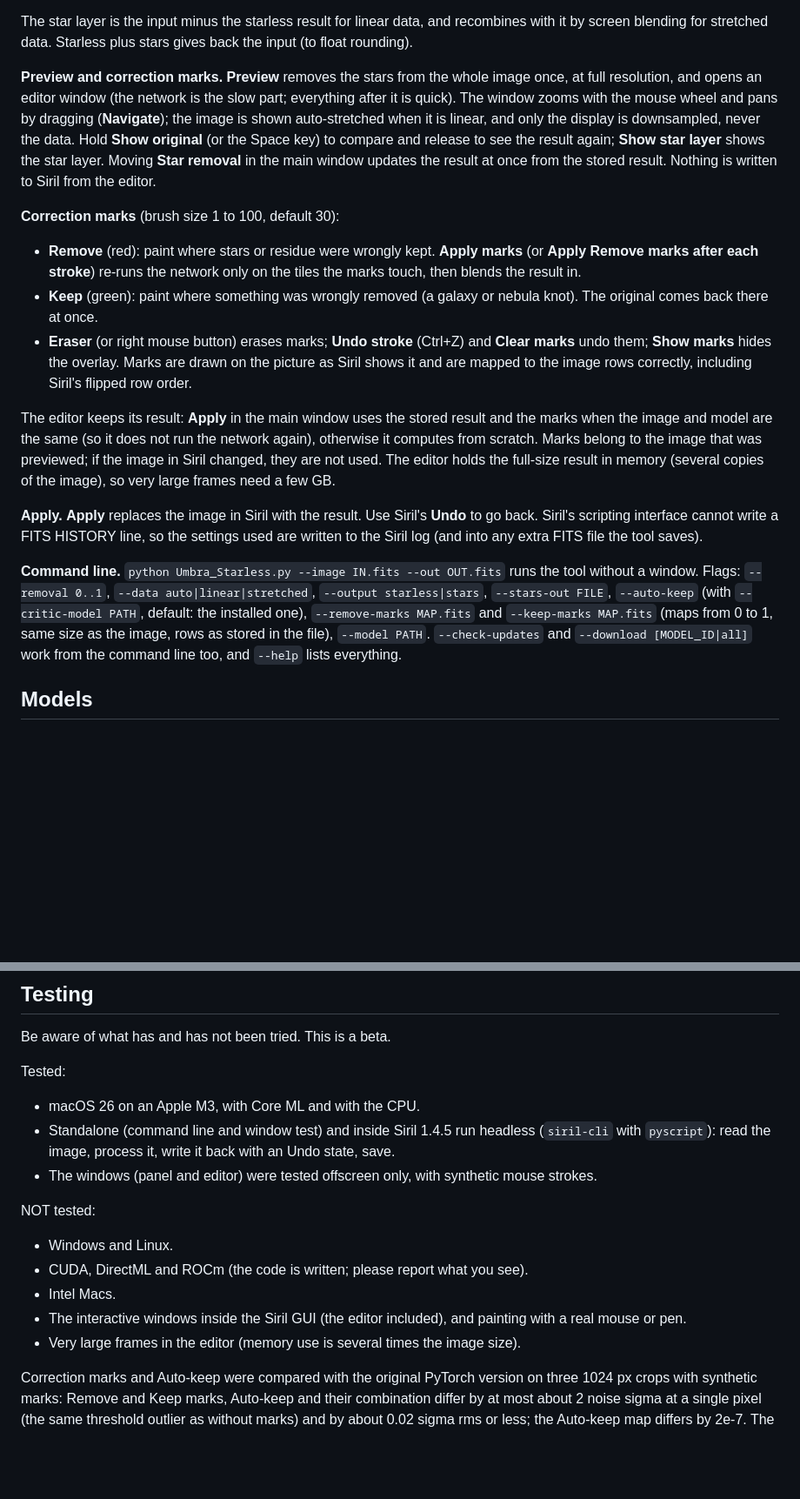
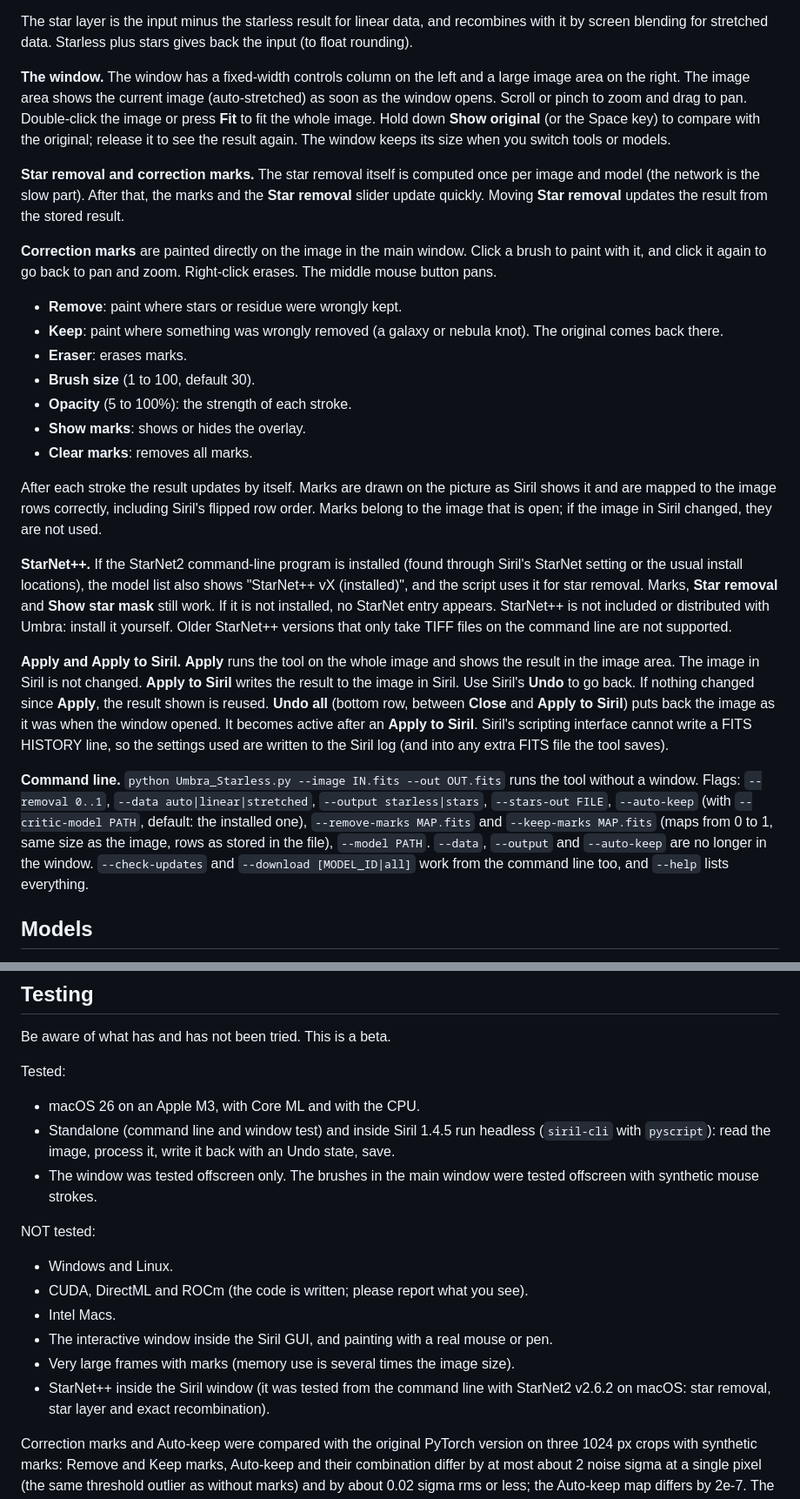
Before and after one commit to Kishanhpatel/umbra-starless, a Markdown page: README.md, 2 parts joined by grey strips. Shown at 87% size. Drawn GitHub-style; blank space fills up the shorter version.

```diff
--- a/README.md
+++ b/README.md
@@ -35,18 +37,26 @@ The model runs once over the whole image in 512 px tiles. Controls:
 The star layer is the input minus the starless result for linear data, and recombines with it by screen blending for stretched data. Starless plus stars gives back the input (to float rounding).
 
 
-**Preview and correction marks.** **Preview** removes the stars from the whole image once, at full resolution, and opens an editor window (the network is the slow part; everything after it is quick). The window zooms with the mouse wheel and pans by dragging (**Navigate**); the image is shown auto-stretched when it is linear, and only the display is downsampled, never the data. Hold **Show original** (or the Space key) to compare and release to see the result again; **Show star layer** shows the star layer. Moving **Star removal** in the main window updates the result at once from the stored result. Nothing is written to Siril from the editor.
+**The window.** The window has a fixed-width controls column on the left and a large image area on the right. The image area shows the current image (auto-stretched) as soon as the window opens. Scroll or pinch to zoom and drag to pan. Double-click the image or press **Fit** to fit the whole image. Hold down **Show original** (or the Space key) to compare with the original; release it to see the result again. The window keeps its size when you switch tools or models.
 
-**Correction marks** (brush size 1 to 100, default 30):
-- **Remove** (red): paint where stars or residue were wrongly kept. **Apply marks** (or **Apply Remove marks after each stroke**) re-runs the network only on the tiles the marks touch, then blends the result in.
-- **Keep** (green): paint where something was wrongly removed (a galaxy or nebula knot). The original comes back there at once.
-- **Eraser** (or right mouse button) erases marks; **Undo stroke** (Ctrl+Z) and **Clear marks** undo them; **Show marks** hides the overlay. Marks are drawn on the picture as Siril shows it and are mapped to the image rows correctly, including Siril's flipped row order.
+**Star removal and correction marks.** The star removal itself is computed once per image and model (the network is the slow part). After that, the marks and the **Star removal** slider update quickly. Moving **Star removal** updates the result from the stored result.
 
-The editor keeps its result: **Apply** in the main window uses the stored result and the marks when the image and model are the same (so it does not run the network again), otherwise it computes from scratch. Marks belong to the image that was previewed; if the image in Siril changed, they are not used. The editor holds the full-size result in memory (several copies of the image), so very large frames need a few GB.
+**Correction marks** are painted directly on the image in the main window. Click a brush to paint with it, and click it again to go back to pan and zoom. Right-click erases. The middle mouse button pans.
+- **Remove**: paint where stars or residue were wrongly kept.
+- **Keep**: paint where something was wrongly removed (a galaxy or nebula knot). The original comes back there.
+- **Eraser**: erases marks.
+- **Brush size** (1 to 100, default 30).
+- **Opacity** (5 to 100%): the strength of each stroke.
+- **Show marks**: shows or hides the overlay.
+- **Clear marks**: removes all marks.
 
-**Apply.** **Apply** replaces the image in Siril with the result. Use Siril's **Undo** to go back. Siril's scripting interface cannot write a FITS HISTORY line, so the settings used are written to the Siril log (and into any extra FITS file the tool saves).
+After each stroke the result updates by itself. Marks are drawn on the picture as Siril shows it and are mapped to the image rows correctly, including Siril's flipped row order. Marks belong to the image that is open; if the image in Siril changed, they are not used.
 
-**Command line.** `python Umbra_Starless.py --image IN.fits --out OUT.fits` runs the tool without a window. Flags: `--removal 0..1`, `--data auto|linear|stretched`, `--output starless|stars`, `--stars-out FILE`, `--auto-keep` (with `--critic-model PATH`, default: the installed one), `--remove-marks MAP.fits` and `--keep-marks MAP.fits` (maps from 0 to 1, same size as the image, rows as stored in the file), `--model PATH`. `--check-updates` and `--download [MODEL_ID|all]` work from the command line too, and `--help` lists everything.
+**StarNet++.** If the StarNet2 command-line program is installed (found through Siril's StarNet setting or the usual install locations), the model list also shows "StarNet++ vX (installed)", and the script uses it for star removal. Marks, **Star removal** and **Show star mask** still work. If it is not installed, no StarNet entry appears. StarNet++ is not included or distributed with Umbra: install it yourself. Older StarNet++ versions that only take TIFF files on the command line are not supported.
+
+**Apply and Apply to Siril.** **Apply** runs the tool on the whole image and shows the result in the image area. The image in Siril is not changed. **Apply to Siril** writes the result to the image in Siril. Use Siril's **Undo** to go back. If nothing changed since **Apply**, the result shown is reused. **Undo all** (bottom row, between **Close** and **Apply to Siril**) puts back the image as it was when the window opened. It becomes active after an **Apply to Siril**. Siril's scripting interface cannot write a FITS HISTORY line, so the settings used are written to the Siril log (and into any extra FITS file the tool saves).
+
+**Command line.** `python Umbra_Starless.py --image IN.fits --out OUT.fits` runs the tool without a window. Flags: `--removal 0..1`, `--data auto|linear|stretched`, `--output starless|stars`, `--stars-out FILE`, `--auto-keep` (with `--critic-model PATH`, default: the installed one), `--remove-marks MAP.fits` and `--keep-marks MAP.fits` (maps from 0 to 1, same size as the image, rows as stored in the file), `--model PATH`. `--data`, `--output` and `--auto-keep` are no longer in the window. `--check-updates` and `--download [MODEL_ID|all]` work from the command line too, and `--help` lists everything.
 
 ## Models
 
@@ -99,14 +109,15 @@ Be aware of what has and has not been tried. This is a beta.
 Tested:
 - macOS 26 on an Apple M3, with Core ML and with the CPU.
 - Standalone (command line and window test) and inside Siril 1.4.5 run headless (`siril-cli` with `pyscript`): read the image, process it, write it back with an Undo state, save.
-- The windows (panel and editor) were tested offscreen only, with synthetic mouse strokes.
+- The window was tested offscreen only. The brushes in the main window were tested offscreen with synthetic mouse strokes.
 
 NOT tested:
 - Windows and Linux.
 - CUDA, DirectML and ROCm (the code is written; please report what you see).
 - Intel Macs.
-- The interactive windows inside the Siril GUI (the editor included), and painting with a real mouse or pen.
-- Very large frames in the editor (memory use is several times the image size).
+- The interactive window inside the Siril GUI, and painting with a real mouse or pen.
+- Very large frames with marks (memory use is several times the image size).
+- StarNet++ inside the Siril window (it was tested from the command line with StarNet2 v2.6.2 on macOS: star removal, star layer and exact recombination).
 
 Correction marks and Auto-keep were compared with the original PyTorch version on three 1024 px crops with synthetic marks: Remove and Keep marks, Auto-keep and their combination differ by at most about 2 noise sigma at a single pixel (the same threshold outlier as without marks) and by about 0.02 sigma rms or less; the Auto-keep map differs by 2e-7. The Auto-keep model flagged only 0.05 to 0.2 percent of those crops. Remove marks use a local noise fill like the original script.
 
```
Also changed, not shown: other parts of README.md (+19 -17 lines), docs/screenshots/Umbra_Starless_panel.png, docs/screenshots/Umbra_Starless_panel_updnote.png, docs/screenshots/Umbra_Starless_star_mask.png (added), 2 other files.
